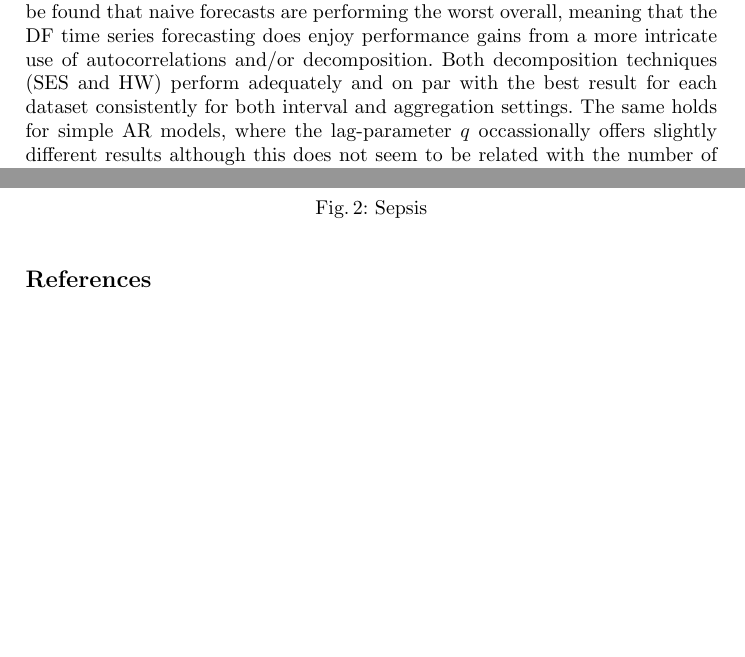
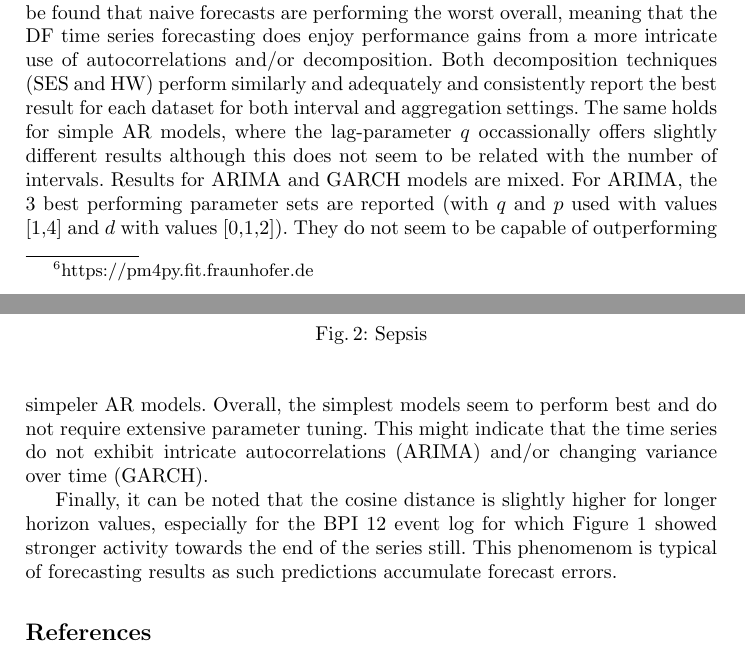
Before and after one commit to JohannesDeSmedt/process-model-forecasting, a LaTeX document (0-article.tex, which reads 4-evaluation.tex): two parts of pages 7 and 10 of 12 before the commit and two parts of pages 7 and 8 of 12 after it, joined at a grey line, cut so that both start at the same text, the shorter picture padded with empty space. Compiled offline with pdfLaTeX.

Commit message:
Finished preliminary draft

```diff
--- a/4-evaluation.tex
+++ b/4-evaluation.tex
@@ -83,8 +83,16 @@ The code is available %TODOhere.
 
 The cosine distance is reported in Tables \ref{tab:equisize_50} to \ref{tab:equitemp_100} where grayscale is used per event log to indicate the relative performance of each algorithm.
 Generally, it can be found that naive forecasts are performing the worst overall, meaning that the DF time series forecasting does enjoy performance gains from a more intricate use of autocorrelations and/or decomposition.
-Both decomposition techniques (SES and HW) perform adequately and on par with the best result for each dataset consistently for both interval and aggregation settings.
+Both decomposition techniques (SES and HW) perform similarly and adequately and consistently report the best result for each dataset for both interval and aggregation settings.
 The same holds for simple AR models, where the lag-parameter $q$ occassionally offers slightly different results although this does not seem to be related with the number of intervals.
+Results for ARIMA and GARCH models are mixed.
+For ARIMA, the 3 best performing parameter sets are reported (with $q$ and $p$ used with values [1,4] and $d$ with values [0,1,2]).
+They do not seem to be capable of outperforming simpeler AR models.
+Overall, the simplest models seem to perform best and do not require extensive parameter tuning.
+This might indicate that the time series do not exhibit intricate autocorrelations (ARIMA) and/or changing variance over time (GARCH).
+
+Finally, it can be noted that the cosine distance is slightly higher for longer horizon values, especially for the BPI 12 event log for which Figure \ref{fig:bpi12ts} showed stronger activity towards the end of the series still.
+This phenomenom is typical of forecasting results as such predictions accumulate forecast errors.
 
 \input{result_table_50}
 \input{result_table_100}
```
Also changed, not shown: 1-introduction.tex (+1 -1 lines), 0-article.pdf, 3 other files.
